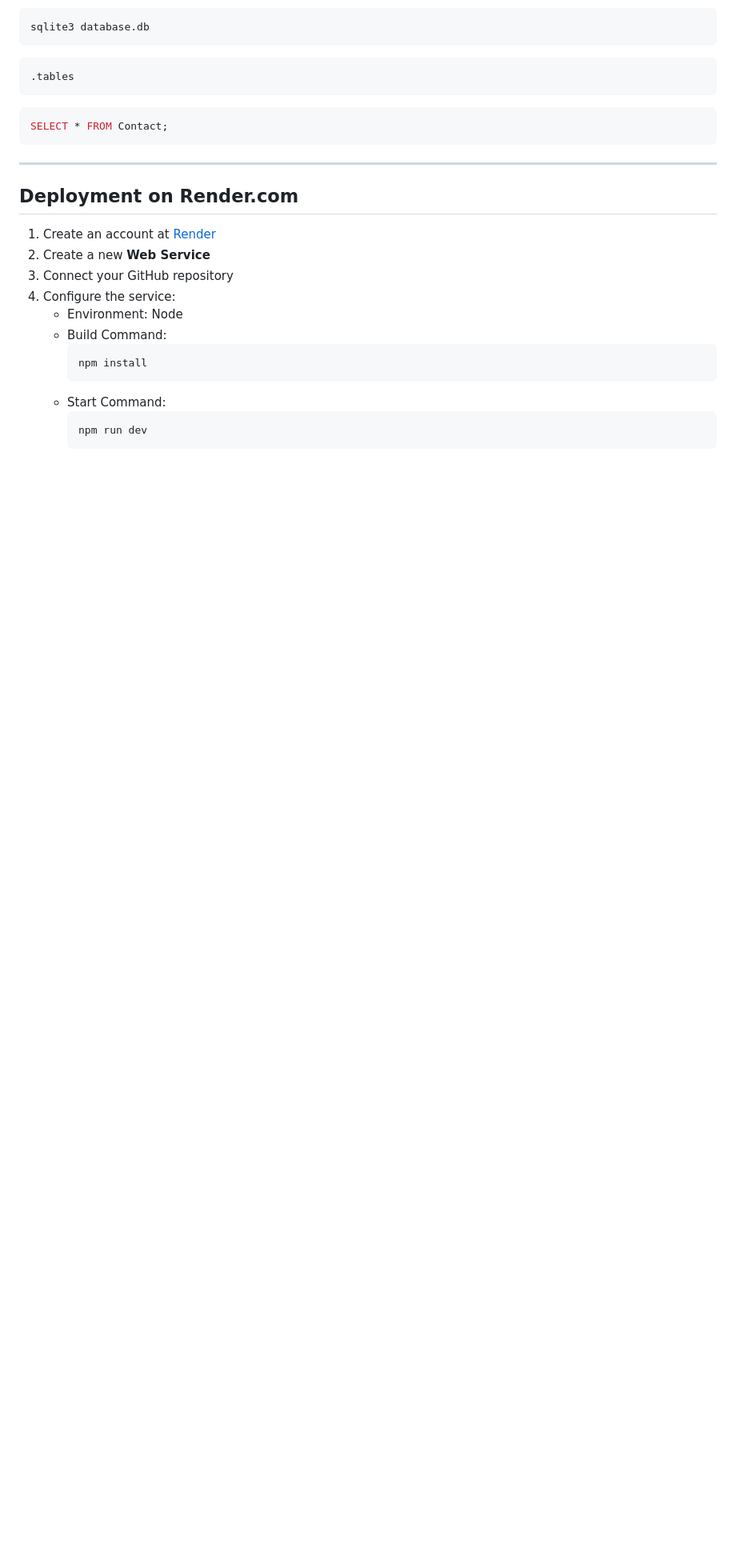
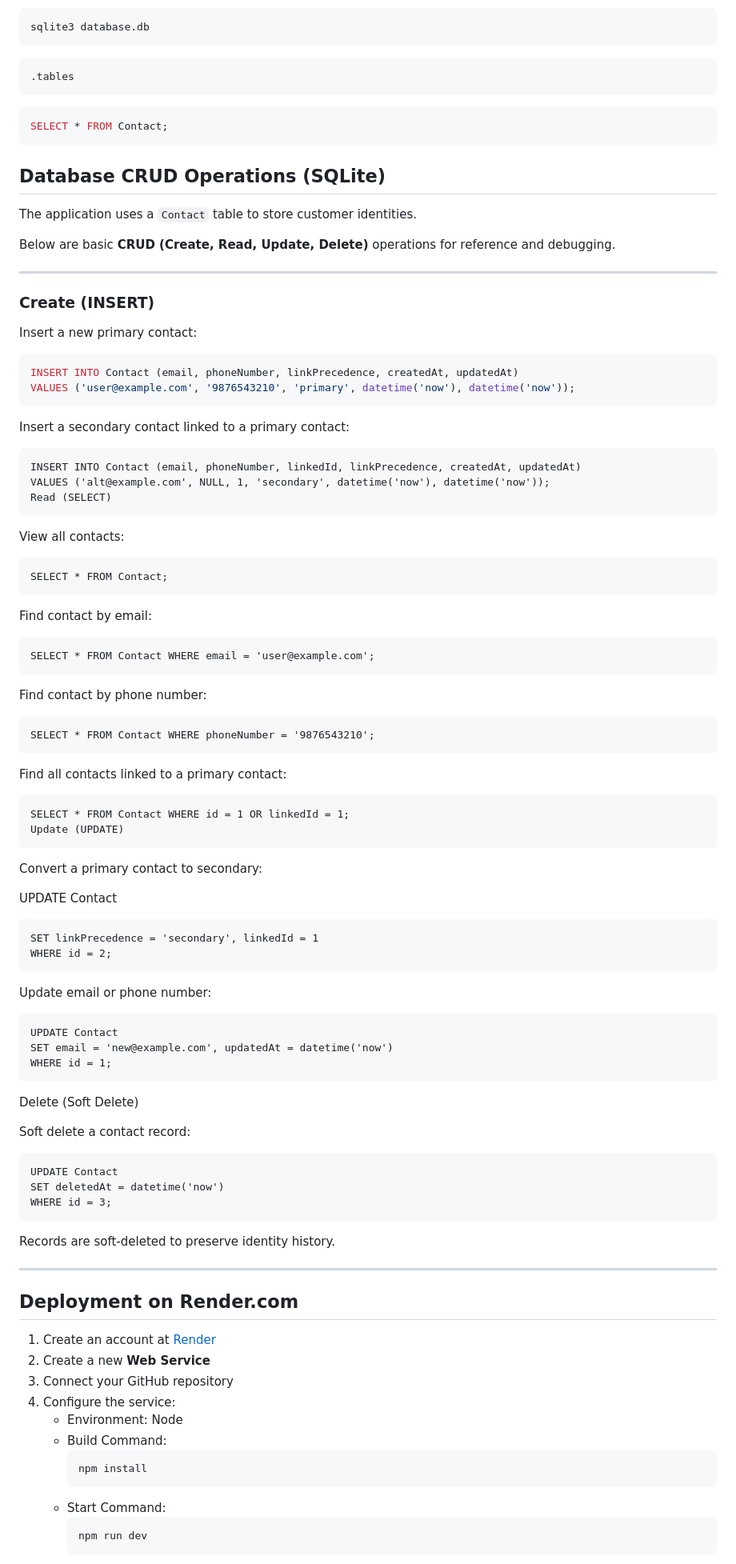
Before and after one commit to SanthoshKumar150822/Customer-Identity-Reconciliation-Service, a Markdown page: README.md, the part around the change. Shown at 80% size. Rendered like a GitHub page; blank space fills up the shorter version.

````diff
--- a/README.md
+++ b/README.md
@@ -288,7 +288,77 @@ sqlite3 database.db
 SELECT * FROM Contact;
 ```
 
+## Database CRUD Operations (SQLite)
+
+The application uses a `Contact` table to store customer identities.
+
+Below are basic **CRUD (Create, Read, Update, Delete)** operations for reference and debugging.
+
 ---
+
+### Create (INSERT)
+
+Insert a new primary contact:
+
+```sql
+INSERT INTO Contact (email, phoneNumber, linkPrecedence, createdAt, updatedAt)
+VALUES ('user@example.com', '9876543210', 'primary', datetime('now'), datetime('now'));
+```
+
+Insert a secondary contact linked to a primary contact:
+```
+INSERT INTO Contact (email, phoneNumber, linkedId, linkPrecedence, createdAt, updatedAt)
+VALUES ('alt@example.com', NULL, 1, 'secondary', datetime('now'), datetime('now'));
+Read (SELECT)
+```
+
+View all contacts:
+```
+SELECT * FROM Contact;
+```
+
+Find contact by email:
+```
+SELECT * FROM Contact WHERE email = 'user@example.com';
+```
+
+Find contact by phone number:
+```
+SELECT * FROM Contact WHERE phoneNumber = '9876543210';
+```
+
+Find all contacts linked to a primary contact:
+```
+SELECT * FROM Contact WHERE id = 1 OR linkedId = 1;
+Update (UPDATE)
+```
+Convert a primary contact to secondary:
+
+UPDATE Contact
+```
+SET linkPrecedence = 'secondary', linkedId = 1
+WHERE id = 2;
+```
+
+Update email or phone number:
+```
+UPDATE Contact
+SET email = 'new@example.com', updatedAt = datetime('now')
+WHERE id = 1;
+```
+Delete (Soft Delete)
+
+Soft delete a contact record:
+```
+UPDATE Contact
+SET deletedAt = datetime('now')
+WHERE id = 3;
+```
+
+Records are soft-deleted to preserve identity history.
+
+---
+
 
 ## Deployment on Render.com
 
````
